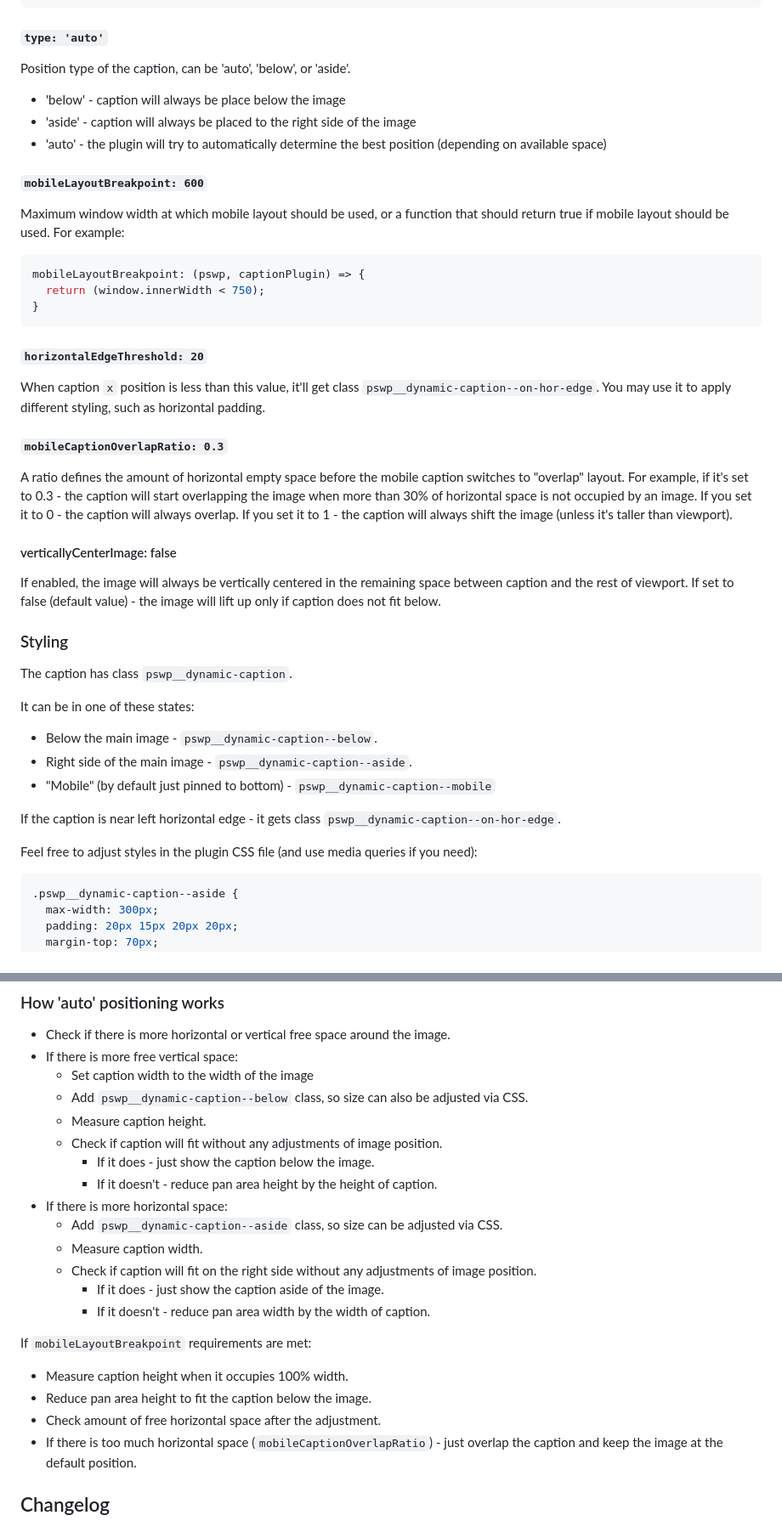
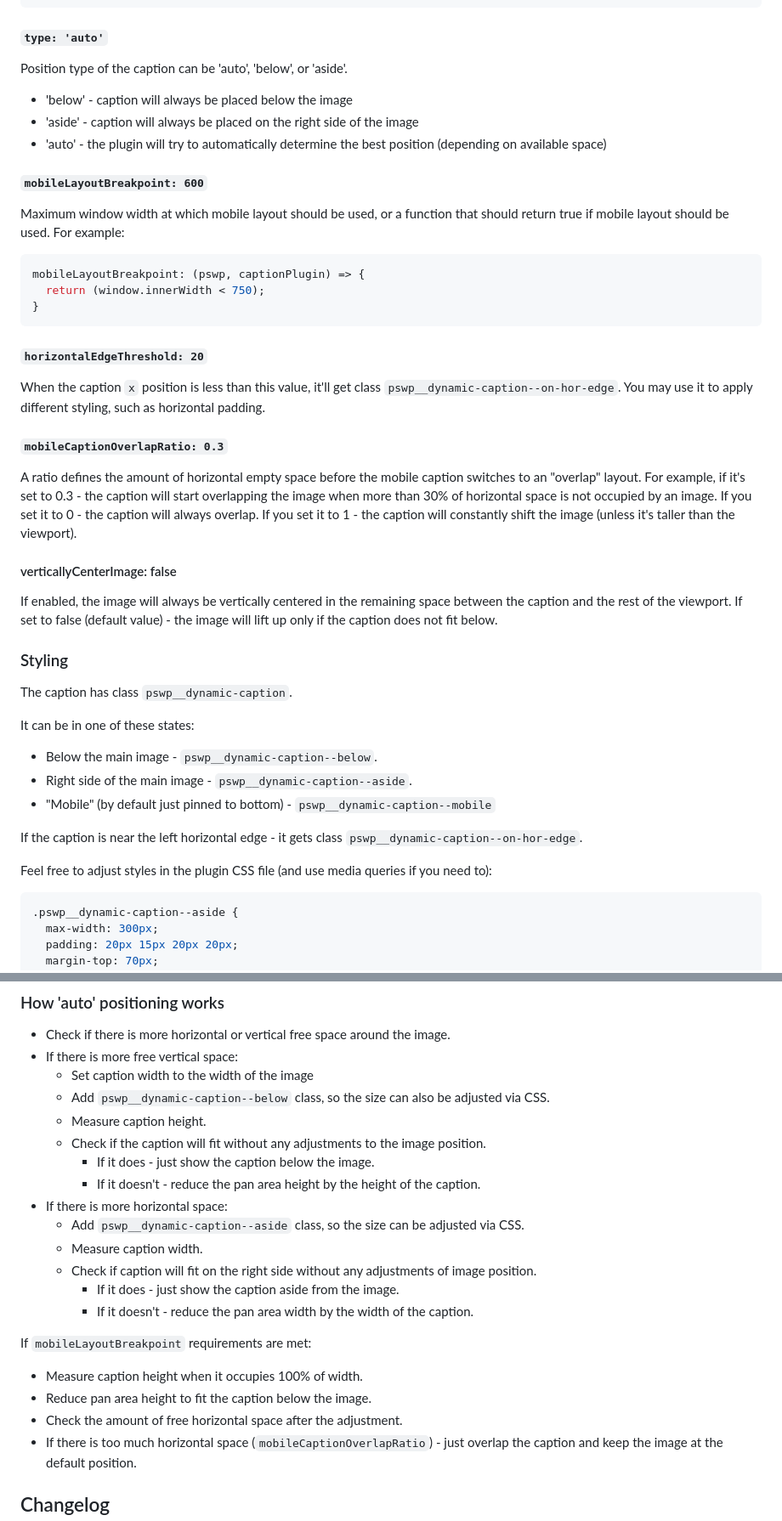
Before and after one commit to dimsemenov/photoswipe-dynamic-caption-plugin, a Markdown page: README.md, 2 parts joined by grey strips. Shown at 85% size. Drawn GitHub-style.

Commit message:
docs upd

````diff
--- a/README.md
+++ b/README.md
@@ -78,10 +78,10 @@ captionContent: (slide) => {
 
 #### `type: 'auto'`
 
-Position type of the caption, can be 'auto', 'below', or 'aside'.
+Position type of the caption can be 'auto', 'below', or 'aside'.
 
-- 'below' - caption will always be place below the image
-- 'aside' - caption will always be placed to the right side of the image
+- 'below' - caption will always be placed below the image
+- 'aside' - caption will always be placed on the right side of the image
 - 'auto'  - the plugin will try to automatically determine the best position (depending on available space)
 
 #### `mobileLayoutBreakpoint: 600`
@@ -96,18 +96,18 @@ mobileLayoutBreakpoint: (pswp, captionPlugin) => {
 
 #### `horizontalEdgeThreshold: 20`
 
-When caption `x` position is less than this value, it'll get class `pswp__dynamic-caption--on-hor-edge`. You may use it to apply different styling, such as horizontal padding.
+When the caption `x` position is less than this value, it'll get class `pswp__dynamic-caption--on-hor-edge`. You may use it to apply different styling, such as horizontal padding.
 
 
 #### `mobileCaptionOverlapRatio: 0.3`
 
-A ratio defines the amount of horizontal empty space before the mobile caption switches to "overlap" layout. For example, if it's set to 0.3 - the caption will start overlapping the image when more than 30% of horizontal space is not occupied by an image. If you set it to 0 - the caption will always overlap. If you set it to 1 - the caption will always shift the image (unless it's taller than viewport).
+A ratio defines the amount of horizontal empty space before the mobile caption switches to an "overlap" layout. For example, if it's set to 0.3 - the caption will start overlapping the image when more than 30% of horizontal space is not occupied by an image. If you set it to 0 - the caption will always overlap. If you set it to 1 - the caption will constantly shift the image (unless it's taller than the viewport).
 
 
 
 #### verticallyCenterImage: false
 
-If enabled, the image will always be vertically centered in the remaining space between caption and the rest of viewport.  If set to false (default value) - the image will lift up only if caption does not fit below.
+If enabled, the image will always be vertically centered in the remaining space between the caption and the rest of the viewport.  If set to false (default value) - the image will lift up only if the caption does not fit below.
 
 
 ### Styling
@@ -120,9 +120,9 @@ It can be in one of these states:
 - Right side of the main image - `pswp__dynamic-caption--aside`.
 - "Mobile" (by default just pinned to bottom) - `pswp__dynamic-caption--mobile`
 
-If the caption is near left horizontal edge - it gets class `pswp__dynamic-caption--on-hor-edge`.
+If the caption is near the left horizontal edge - it gets class `pswp__dynamic-caption--on-hor-edge`.
 
-Feel free to adjust styles in the plugin CSS file (and use media queries if you need):
+Feel free to adjust styles in the plugin CSS file (and use media queries if you need to):
 
 ```css
 .pswp__dynamic-caption--aside {
@@ -147,23 +147,23 @@ Feel free to adjust styles in the plugin CSS file (and use media queries if you
 - Check if there is more horizontal or vertical free space around the image.
 - If there is more free vertical space:
   - Set caption width to the width of the image
-  - Add `pswp__dynamic-caption--below` class, so size can also be adjusted via CSS.
+  - Add `pswp__dynamic-caption--below` class, so the size can also be adjusted via CSS.
   - Measure caption height.
-  - Check if caption will fit without any adjustments of image position.
+  - Check if the caption will fit without any adjustments to the image position.
     - If it does - just show the caption below the image.
-    - If it doesn't - reduce pan area height by the height of caption.
+    - If it doesn't - reduce the pan area height by the height of the caption.
 - If there is more horizontal space:
-  - Add `pswp__dynamic-caption--aside` class, so size can be adjusted via CSS.
+  - Add `pswp__dynamic-caption--aside` class, so the size can be adjusted via CSS.
   - Measure caption width.
   - Check if caption will fit on the right side without any adjustments of image position.
-    - If it does - just show the caption aside of the image.
-    - If it doesn't - reduce pan area width by the width of caption.
+    - If it does - just show the caption aside from the image.
+    - If it doesn't - reduce the pan area width by the width of the caption.
 
 If `mobileLayoutBreakpoint` requirements are met:
 
-  - Measure caption height when it occupies 100% width.
+  - Measure caption height when it occupies 100% of width.
   - Reduce pan area height to fit the caption below the image.
-  - Check amount of free horizontal space after the adjustment.
+  - Check the amount of free horizontal space after the adjustment.
   - If there is too much horizontal space (`mobileCaptionOverlapRatio`) - just overlap the caption and keep the image at the default position.
 
 ## Changelog
````
Also changed, not shown: other parts of README.md (+3 -3 lines).
